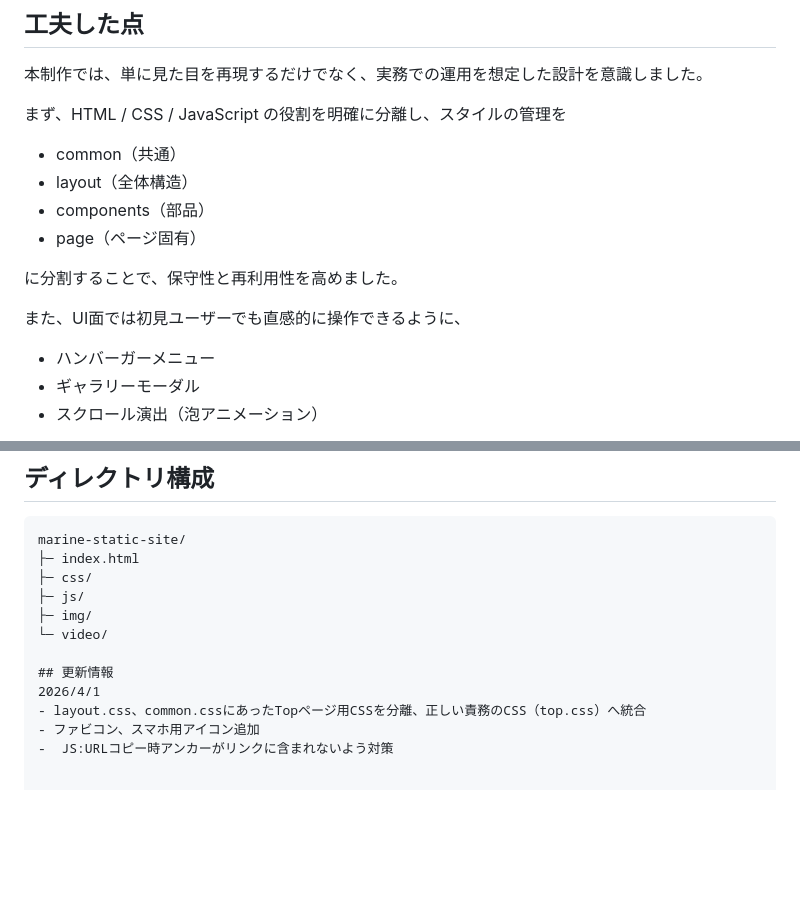
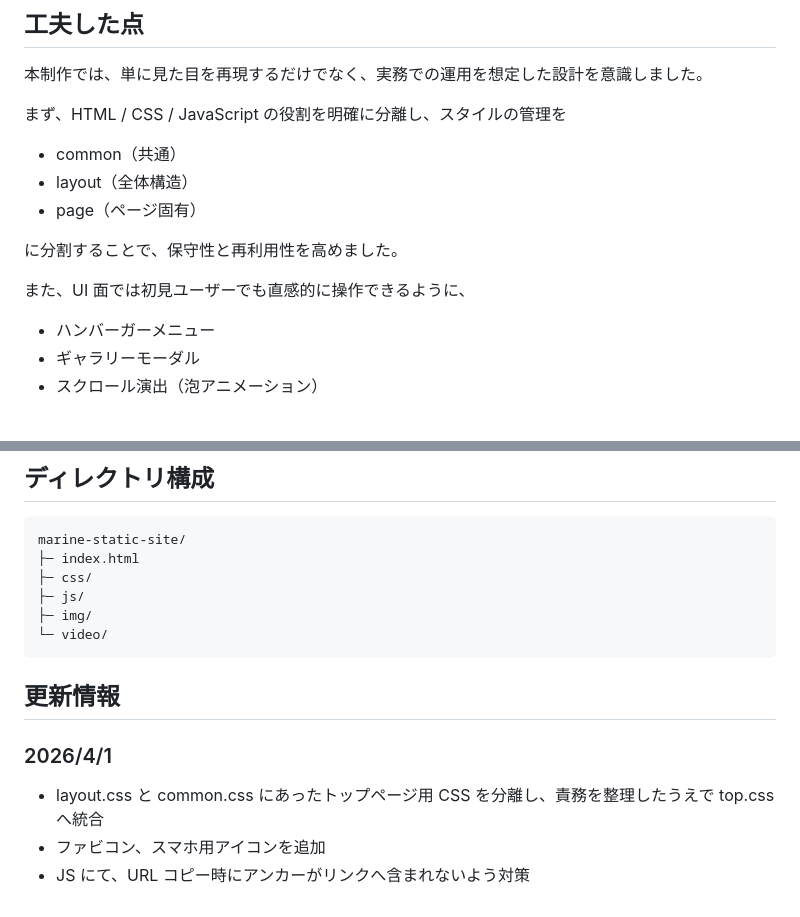
Before and after one commit to shogonakamura2026/PF2-marine-static-site, a Markdown page: README.md, 2 parts joined by grey strips. GitHub-like rendering; blank space fills up the shorter version.

````diff
--- a/README.md
+++ b/README.md
@@ -24,12 +24,11 @@ HTML / CSS / JavaScript で静的実装し、VPS への公開、HTTPS 化、画
 
 - common（共通）
 - layout（全体構造）
-- components（部品）
 - page（ページ固有）
 
 に分割することで、保守性と再利用性を高めました。
 
-また、UI面では初見ユーザーでも直感的に操作できるように、
+また、UI 面では初見ユーザーでも直感的に操作できるように、
 
 - ハンバーガーメニュー
 - ギャラリーモーダル
@@ -140,9 +137,11 @@ marine-static-site/
 ├─ js/
 ├─ img/
 └─ video/
+```
 
 ## 更新情報
-2026/4/1
-- layout.css、common.cssにあったTopページ用CSSを分離、正しい責務のCSS（top.css）へ統合
-- ファビコン、スマホ用アイコン追加
--  JS:URLコピー時アンカーがリンクに含まれないよう対策
+
+### 2026/4/1
+- layout.css と common.css にあったトップページ用 CSS を分離し、責務を整理したうえで top.css へ統合
+- ファビコン、スマホ用アイコンを追加
+- JS にて、URL コピー時にアンカーがリンクへ含まれないよう対策
````
Also changed, not shown: other parts of README.md (+20 -22 lines).
